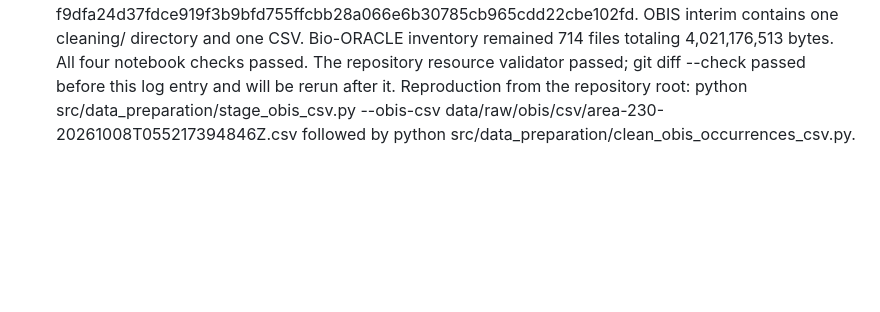
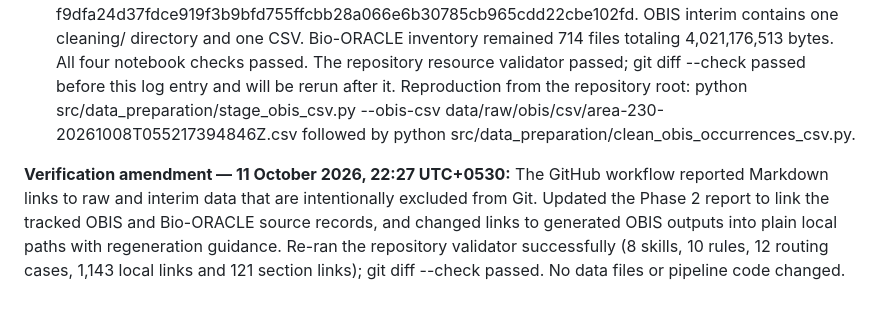
Before and after one commit to WKS2004/OCEAVERA, a Markdown page: docs/ai-contribution/sanudaabey-ai-usage.md, the part around the change. Rendered like a GitHub page; blank space fills up the shorter version.

```diff
--- a/docs/ai-contribution/sanudaabey-ai-usage.md
+++ b/docs/ai-contribution/sanudaabey-ai-usage.md
@@ -800,3 +800,5 @@
 - **AI output accepted/changed/rejected:** The notebook's empty cell and stale saved execution evidence were corrected. Human acceptance of the branch remains unclaimed.
 - **Verification/evidence:** The source remains 23,934 rows × 230 columns with SHA-256 16ec5ff96e57dc1e58baa33912d16fe7e9098c78759e750608611bf9a2dc0c43. The cleaner reproducibly produced 23,371 rows × 112 columns; 563 records were excluded as dropped=true, and no other rows were excluded. The cleaned CSV hash is 1e51a18bb6cf096e111dd0f2c810c97e93619501f74574c3b2c6be130b1aec21; the column report hash is 63774d6050980f089e0a979cc3dcf904ccf168a5202251f75e6549baeff6cae5; the run summary hash is f9dfa24d37fdce919f3b9bfd755ffcbb28a066e6b30785cb965cdd22cbe102fd. OBIS interim contains one cleaning/ directory and one CSV. Bio-ORACLE inventory remained 714 files totaling 4,021,176,513 bytes. All four notebook checks passed. The repository resource validator passed; git diff --check passed before this log entry and will be rerun after it.
 Reproduction from the repository root: python src/data_preparation/stage_obis_csv.py --obis-csv data/raw/obis/csv/area-230-20261008T055217394846Z.csv followed by python src/data_preparation/clean_obis_occurrences_csv.py.
+
+**Verification amendment — 11 October 2026, 22:27 UTC+0530:** The GitHub workflow reported Markdown links to raw and interim data that are intentionally excluded from Git. Updated the Phase 2 report to link the tracked OBIS and Bio-ORACLE source records, and changed links to generated OBIS outputs into plain local paths with regeneration guidance. Re-ran the repository validator successfully (8 skills, 10 rules, 12 routing cases, 1,143 local links and 121 section links); git diff --check passed. No data files or pipeline code changed.
```
Also changed, not shown: docs/records/2026-10-11-obis-area-230-cleaning.md (+6 -6 lines), reports/obis_species_feasibility_phase2.md (+2 -2 lines).
